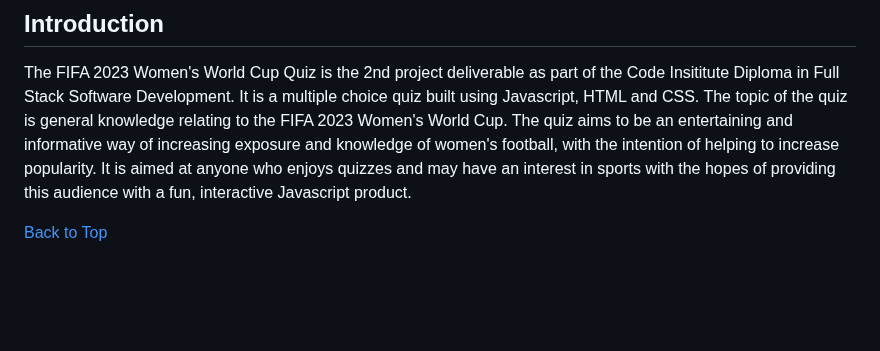
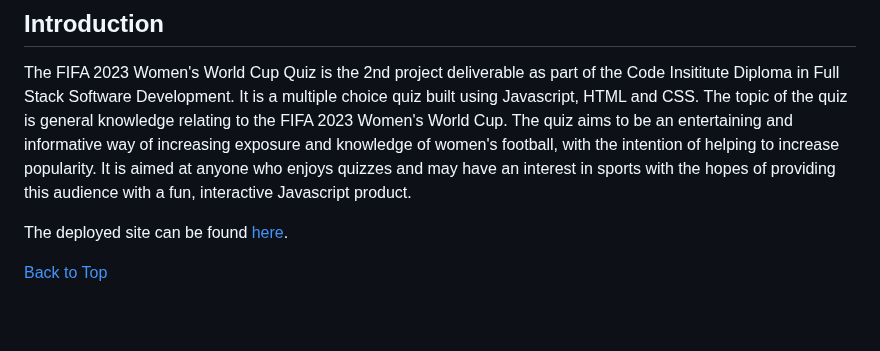
Before and after one commit to DannyGilligan/2023-womens-world-cup-quiz, a Markdown page: README.md, the part around the change. GitHub-like rendering; blank space fills up the shorter version.

Commit message:
Add deployed link to introduction section in README.md

```diff
--- a/README.md
+++ b/README.md
@@ -23,6 +23,8 @@
 The FIFA 2023 Women's World Cup Quiz is the 2nd project deliverable as part of the Code Insititute Diploma in Full Stack Software Development. It is a multiple choice quiz built using Javascript, HTML and CSS.
 The topic of the quiz is general knowledge relating to the FIFA 2023 Women's World Cup. The quiz aims to be an entertaining and informative way of increasing exposure and knowledge of women's football, with the intention of helping to increase popularity.
 It is aimed at anyone who enjoys quizzes and may have an interest in sports with the hopes of providing this audience with a fun, interactive Javascript product.
+
+The deployed site can be found [here](https://dannygilligan.github.io/2023-womens-world-cup-quiz/).
 
 [Back to Top](#fifa-2023-womens-world-cup-quiz)
 <br>
```
